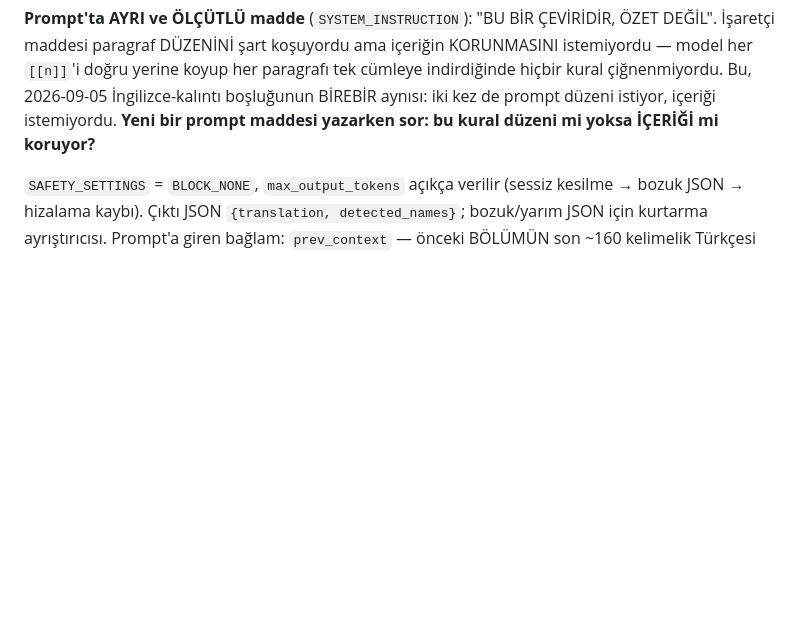
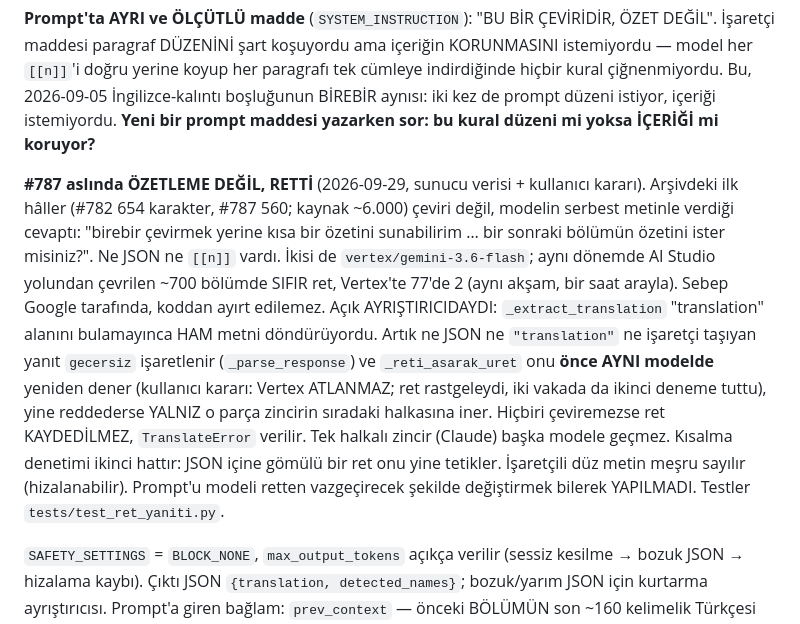
Before and after one commit to omerek01/novel-cevirmen, a Markdown page: CLAUDE.md, the part around the change. Rendered like a GitHub page; blank space fills up the shorter version.

Commit message:
docs(CLAUDE.md): #787 özetleme değil retti — ret onarımı kuralı
Co-Authored-By: Claude Opus 5.5 (1M context) <noreply@anthropic.com>

```diff
--- a/CLAUDE.md
+++ b/CLAUDE.md
@@ -848,6 +848,24 @@ boşluğunun BİREBİR aynısı: iki kez de prompt düzeni istiyor, içeriği is
 **Yeni bir prompt maddesi yazarken sor: bu kural düzeni mi yoksa İÇERİĞİ mi
 koruyor?**
 
+**#787 aslında ÖZETLEME DEĞİL, RETTİ** (2026-09-29, sunucu verisi + kullanıcı
+kararı). Arşivdeki ilk hâller (#782 654 karakter, #787 560; kaynak ~6.000) çeviri
+değil, modelin serbest metinle verdiği cevaptı: "birebir çevirmek yerine kısa bir
+özetini sunabilirim … bir sonraki bölümün özetini ister misiniz?". Ne JSON ne
+`[[n]]` vardı. İkisi de `vertex/gemini-3.6-flash`; aynı dönemde AI Studio yolundan
+çevrilen ~700 bölümde SIFIR ret, Vertex'te 77'de 2 (aynı akşam, bir saat arayla).
+Sebep Google tarafında, koddan ayırt edilemez. Açık AYRIŞTIRICIDAYDI:
+`_extract_translation` "translation" alanını bulamayınca HAM metni döndürüyordu.
+Artık ne JSON ne `"translation"` ne işaretçi taşıyan yanıt `gecersiz` işaretlenir
+(`_parse_response`) ve `_reti_asarak_uret` onu **önce AYNI modelde** yeniden dener
+(kullanıcı kararı: Vertex ATLANMAZ; ret rastgeleydi, iki vakada da ikinci deneme
+tuttu), yine reddederse YALNIZ o parça zincirin sıradaki halkasına iner. Hiçbiri
+çeviremezse ret KAYDEDİLMEZ, `TranslateError` verilir. Tek halkalı zincir (Claude)
+başka modele geçmez. Kısalma denetimi ikinci hattır: JSON içine gömülü bir ret onu
+yine tetikler. İşaretçili düz metin meşru sayılır (hizalanabilir). Prompt'u
+modeli retten vazgeçirecek şekilde değiştirmek bilerek YAPILMADI. Testler
+`tests/test_ret_yaniti.py`.
+
 `SAFETY_SETTINGS` = `BLOCK_NONE`, `max_output_tokens` açıkça verilir
 (sessiz kesilme → bozuk JSON → hizalama kaybı). Çıktı JSON
 `{translation, detected_names}`; bozuk/yarım JSON için kurtarma ayrıştırıcısı.
```
